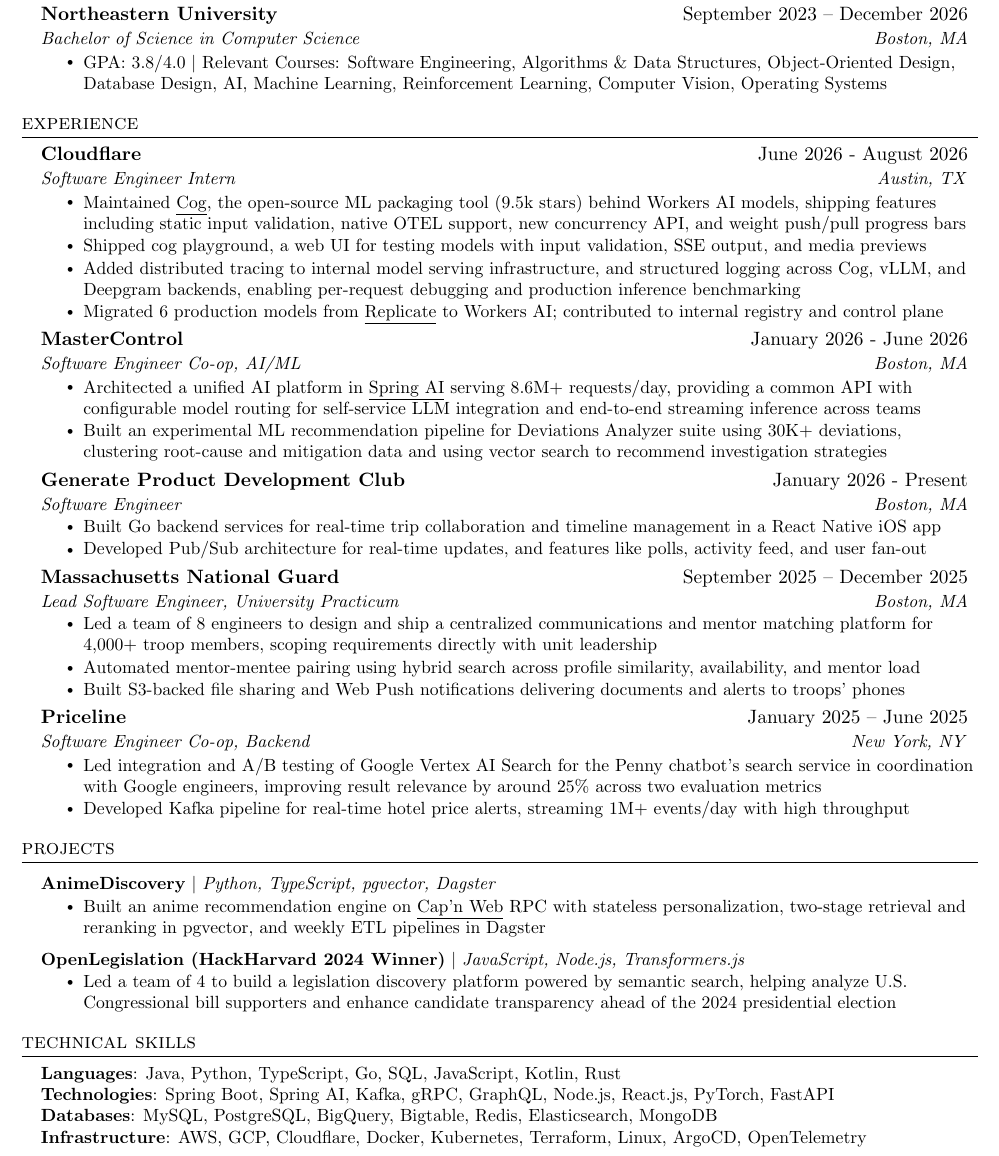
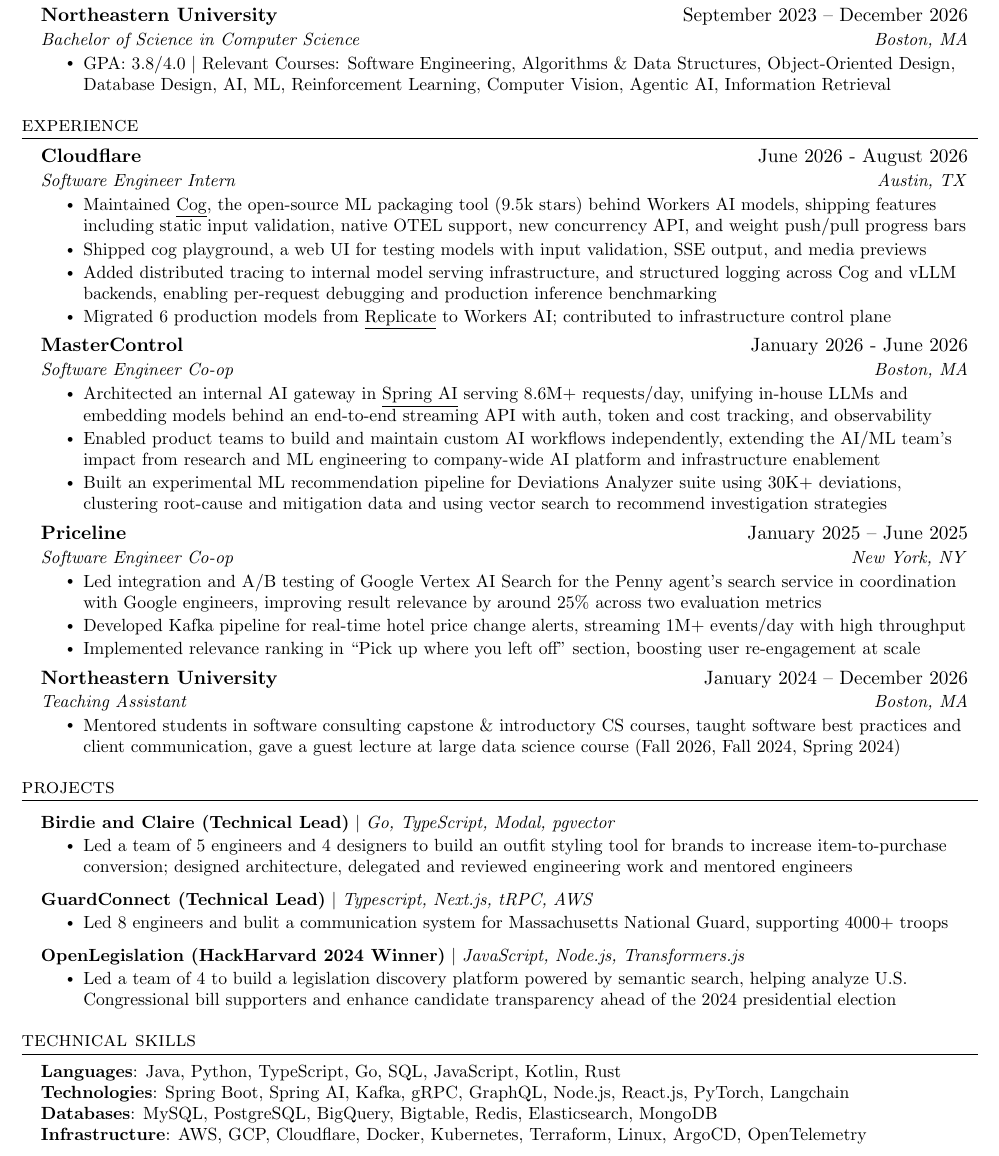
Before and after one commit to anish-sahoo/Resume, a LaTeX CV (resume.tex): part of the page, cut so that both start at the same text. Compiled offline with pdfLaTeX.

Commit message:
new resume

```diff
--- a/resume.tex
+++ b/resume.tex
@@ -136,7 +136,7 @@
       {Northeastern University}{September 2023 -- December 2026}
       {Bachelor of Science in Computer Science}{Boston, MA}
     \resumeItemListStart
-        \resumeItem{GPA: 3.8/4.0 $|$ Relevant Courses: Software Engineering, Algorithms \& Data Structures, Object-Oriented Design, Database Design, AI, Machine Learning, Reinforcement Learning, Computer Vision, Operating Systems}
+        \resumeItem{GPA: 3.8/4.0 $|$ Relevant Courses: Software Engineering, Algorithms \& Data Structures, Object-Oriented Design, Database Design, AI, ML, Reinforcement Learning, Computer Vision, Agentic AI, Information Retrieval}
         \resumeItemListEnd
   \resumeSubHeadingListEnd
 
@@ -144,46 +144,52 @@
 \section{experience}
   \resumeSubHeadingListStart
 
+  % \resumeSubheading
+  % {-}{from - to}
+  % {hopefully Software Engineer II}{-}
+  % \resumeItemListStart
+  %     \resumeItem{who knows}
+  % \resumeItemListEnd
+
   \resumeSubheading
   {Cloudflare}{June 2026 - August 2026}
   {Software Engineer Intern}{Austin, TX}
   \resumeItemListStart
       \resumeItem{Maintained \underline{\href{https://github.com/replicate/cog}{Cog}}, the open-source ML packaging tool (9.5k stars) behind Workers AI models, shipping features including static input validation, native OTEL support, new concurrency API, and weight push/pull progress bars}
-      % Swap the line above for this one once https://github.com/replicate/cog/pull/3157 (OpenTelemetry tracing) merges:
-      % \resumeItem{Maintained \underline{\href{https://github.com/replicate/cog}{Cog}}, the 9.5k star open-source ML packaging tool behind Workers AI models, shipping features including static input validation, local wheel support, OpenTelemetry tracing, and a new concurrency API}
       \resumeItem{Shipped cog playground, a web UI for testing models with input validation, SSE output, and media previews}
-      \resumeItem{Added distributed tracing to internal model serving infrastructure, and structured logging across Cog, vLLM, and Deepgram backends, enabling per-request debugging and production inference benchmarking}
-      \resumeItem{Migrated 6 production models from \underline{\href{https://replicate.com}{Replicate}} to Workers AI; contributed to internal registry and control plane }
+      \resumeItem{Added distributed tracing to internal model serving infrastructure, and structured logging across Cog and vLLM backends, enabling per-request debugging and production inference benchmarking}
+      \resumeItem{Migrated 6 production models from \underline{\href{https://replicate.com}{Replicate}} to Workers AI; contributed to infrastructure control plane}
   \resumeItemListEnd
 
   \resumeSubheading
   {MasterControl}{January 2026 - June 2026}
-  {Software Engineer Co-op, AI/ML}{Boston, MA}
+  {Software Engineer Co-op}{Boston, MA}
   \resumeItemListStart
-      \resumeItem{Architected a unified AI platform in \underline{\href{https://asahoo.dev/notes/spring-ai-is-nice/}{Spring AI}} serving 8.6M+ requests/day, providing a common API with configurable model routing for self-service LLM integration and end-to-end streaming inference across teams}
+      \resumeItem{Architected an internal AI gateway in \underline{\href{https://asahoo.dev/notes/spring-ai-is-nice/}{Spring AI}} serving 8.6M+ requests/day, unifying in-house LLMs and embedding models behind an end-to-end streaming API with auth, token and cost tracking, and observability}
+      \resumeItem{Enabled product teams to build and maintain custom AI workflows independently, extending the AI/ML team's impact from research and ML engineering to company-wide AI platform and infrastructure enablement}
       \resumeItem{Built an experimental ML recommendation pipeline for Deviations Analyzer suite using 30K+ deviations, clustering root-cause and mitigation data and using vector search to recommend investigation strategies}
   \resumeItemListEnd
 
-  \resumeSubheading
-  {Generate Product Development Club}{January 2026 - Present}
-  {Software Engineer}{Boston, MA}
-  \resumeItemListStart
-    \resumeItem{Built Go backend services for real-time trip collaboration and timeline management in a React Native iOS app}
-    \resumeItem{Developed Pub/Sub architecture for real-time updates, and features like polls, activity feed, and user fan-out}
-  \resumeItemListEnd
+  % \resumeSubheading
+  % {Generate Product Development Club}{January 2026 - Present}
+  % {Software Engineer}{Boston, MA}
+  % \resumeItemListStart
+  %   \resumeItem{Built Go backend services for real-time trip collaboration and timeline management in a React Native iOS app}
+  %   \resumeItem{Developed Pub/Sub architecture for real-time updates across 20+ activity types, including polls and user fan-out}
+  % \resumeItemListEnd
 
-  \resumeSubheading
-  {Massachusetts National Guard}{September 2025 -- December 2025}
-  {Lead Software Engineer, University Practicum}{Boston, MA}
-  \resumeItemListStart
-      \resumeItem{Led a team of 8 engineers to design and ship a centralized communications and mentor matching platform for 4,000+ troop members, scoping requirements directly with unit leadership}
-      \resumeItem{Automated mentor-mentee pairing using hybrid search across profile similarity, availability, and mentor load}
-      \resumeItem{Built S3-backed file sharing and Web Push notifications delivering documents and alerts to troops' phones}
-  \resumeItemListEnd
+  % \resumeSubheading
+  % {Massachusetts National Guard}{September 2025 -- December 2025}
+  % {Lead Software Engineer, University Practicum}{Boston, MA}
+  % \resumeItemListStart
+  %     \resumeItem{Led a team of 8 engineers to design and ship a centralized communications and mentor matching platform for 4,000+ troop members, scoping requirements directly with unit leadership}
+  %     \resumeItem{Automated mentor-mentee pairing using hybrid search across profile similarity, availability, and mentor load}
+  %     \resumeItem{Built S3-backed file sharing and Web Push notifications delivering documents and alerts to troops' phones}
+  % \resumeItemListEnd
 
   \resumeSubheading
   {Priceline}{January 2025 -- June 2025}
-  {Software Engineer Co-op, Backend}{New York, NY}
+  {Software Engineer Co-op}{New York, NY}
   \resumeItemListStart
     % \resumeItem{Built scalable REST and gRPC microservices in Spring, collaborating with product, data, and 4+ engineering teams to deliver recommendation and personalization features in an Agile environment}`'
 
@@ -192,21 +198,19 @@
     % \resumeItem{Engineered and deployed a Kafka-based system for real-time hotel price tracking and notifications, streaming millions of daily events with high throughput and instrumented for observability using NewRelic and Splunk}
     % \resumeItem{Designed and implemented a relevancy ranking algorithm to personalize user experiences based on past activity}
 
-    \resumeItem{Led integration and A/B testing of Google Vertex AI Search for the Penny chatbot's search service in coordination with Google engineers, improving result relevance by around 25\% across two evaluation metrics}
+    \resumeItem{Led integration and A/B testing of Google Vertex AI Search for the Penny agent's search service in coordination with Google engineers, improving result relevance by around 25\% across two evaluation metrics}
     % \resumeItem{Delivered personalization and recommendations via Spring Boot + Kafka services; partnered with 4+ teams}
     % \resumeItem{Delivered personalization and recommendation features using Spring Boot \& Kafka, collaborating with 4+ teams}
-    \resumeItem{Developed Kafka pipeline for real-time hotel price alerts, streaming 1M+ events/day with high throughput}
-    % \resumeItem{Implemented relevance ranking to personalize results from user activity, boosting user re-engagement at scale}
-
+    \resumeItem{Developed Kafka pipeline for real-time hotel price change alerts, streaming 1M+ events/day with high throughput}
+    \resumeItem{Implemented relevance ranking in ``Pick up where you left off" section, boosting user re-engagement at scale}
   \resumeItemListEnd
 
-  % \resumeSubheading
-  % {Northeastern University}{January 2024 -- December 2024}
-  % {Undergraduate Teaching Assistant}{Boston, MA}
-  % \resumeItemListStart
-  %   % \resumeItem{Instructed 200+ students in Java and Kotlin through office hours, 1-on-1 appointments, and homework grading}
-  %   \resumeItem{Instructed 500+ students in Java and Kotlin, dedicating 4+ hours weekly to office hours, fostering a collaborative learning environment focused on software development best practices}
-  % \resumeItemListEnd
+  \resumeSubheading
+  {Northeastern University}{January 2024 -- December 2026}
+  {Teaching Assistant}{Boston, MA}
+  \resumeItemListStart
+    \resumeItem{Mentored students in software consulting capstone \& introductory CS courses, taught software best practices and client communication, gave a guest lecture at large data science course (Fall 2026, Fall 2024, Spring 2024)}
+  \resumeItemListEnd
 
   % \resumeSubheadingSmall{PawHacks}{December 2023 -- May 2024}
   %   \resumeSubSubheading
@@ -223,19 +227,36 @@
   %-----------PROJECTS-----------
 \section{projects}
 \resumeSubHeadingListStart
+% \resumeProjectHeading
+%     {\href{a}{\textbf{Birdie and Claire}} $|$ \emph{Technical Lead}}{}%{October 2024}
+%     \resumeItemListStart
+%       \resumeItem{}
+%     \resumeItemListEnd
 
-  \resumeProjectHeading
-      {\textbf{AnimeDiscovery} $|$ \emph{Python, TypeScript, pgvector, Dagster}}{}%{June 2025}
-      \resumeItemListStart
-        % \resumeItem{Built a scalable recommendation system for personalized anime discovery using a Two Tower Model architecture}
-        % \resumeItem{Integrated PostgreSQL, Elasticsearch, and Redis using Spring Boot for a fault-tolerant, low-latency system for personalized search and recommendations on over 20,000 anime scraped from MyAnimeList}
-      %  \resumeItem{Built a scalable Two-Tower recommendation system for personalized anime discovery}
-      \resumeItem{Built an anime recommendation engine on \underline{\href{https://github.com/cloudflare/capnweb}{Cap'n Web}} RPC with stateless personalization, two-stage retrieval and reranking in pgvector, and weekly ETL pipelines in Dagster}
-      % \resumeItem{Implemented rate limiting and instrumented application using Kibana + Grafana Cloud, resulting in 95\% uptime}
-        \resumeItemListEnd
+
+\resumeProjectHeading
+{\href{https://github.com/generatenu/birdie-and-claire}{\textbf{Birdie and Claire (Technical Lead)}} $|$ \emph{Go, TypeScript, Modal, pgvector}}{}%{October 2024}
+\resumeItemListStart
+\resumeItem{Led a team of 5 engineers and 4 designers to build an outfit styling tool for brands to increase item-to-purchase conversion; designed architecture, delegated and reviewed engineering work and mentored engineers}
+\resumeItemListEnd
+
+\resumeProjectHeading
+    {\href{a}{\textbf{GuardConnect (Technical Lead)}} $|$ \emph{Typescript, Next.js, tRPC, AWS}}{}%{October 2024}
+    \resumeItemListStart
+      \resumeItem{Led 8 engineers and bulit a communication system for Massachusetts National Guard, supporting 4000+ troops}
+    \resumeItemListEnd
+  % \resumeProjectHeading
+  %     {\textbf{AnimeDiscovery} $|$ \emph{TypeScript, pgvector, Cloudflare Workers}}{}%{June 2025}
+  %     \resumeItemListStart
+  %       % \resumeItem{Built a scalable recommendation system for personalized anime discovery using a Two Tower Model architecture}
+  %       % \resumeItem{Integrated PostgreSQL, Elasticsearch, and Redis using Spring Boot for a fault-tolerant, low-latency system for personalized search and recommendations on over 20,000 anime scraped from MyAnimeList}
+  %     %  \resumeItem{Built a scalable Two-Tower recommendation system for personalized anime discovery}
+  %     \resumeItem{Built an anime recommendation engine on \underline{\href{https://github.com/cloudflare/capnweb}{Cap'n Web}} RPC with stateless personalization, two-stage retrieval and reranking in pgvector, and weekly ETL pipelines in Dagster}
+  %     % \resumeItem{Implemented rate limiting and instrumented application using Kibana + Grafana Cloud, resulting in 95\% uptime}
+  %       \resumeItemListEnd
 
     \resumeProjectHeading
-    {\href{a}{\textbf{OpenLegislation (HackHarvard 2024 Winner)}} $|$ \emph{JavaScript, Node.js, Transformers.js}}{}%{October 2024}
+    {\textbf{OpenLegislation (HackHarvard 2024 Winner)} $|$ \emph{JavaScript, Node.js, Transformers.js}}{}%{October 2024}
     \resumeItemListStart
       \resumeItem{Led a team of 4 to build a legislation discovery platform powered by semantic search, helping analyze U.S. Congressional bill supporters and enhance candidate transparency ahead of the 2024 presidential election}
     \resumeItemListEnd
@@ -253,7 +274,7 @@
 \begin{itemize}[leftmargin=0.15in, label={}]
   \small{\item{
    \textbf{Languages}{: Java, Python, TypeScript, Go, SQL, JavaScript, Kotlin, Rust } \\
-   \textbf{Technologies}{: Spring Boot, Spring AI, Kafka, gRPC, GraphQL, Node.js, React.js, PyTorch, FastAPI} \\
+   \textbf{Technologies}{: Spring Boot, Spring AI, Kafka, gRPC, GraphQL, Node.js, React.js, PyTorch, Langchain} \\
    \textbf{Databases}{: MySQL, PostgreSQL, BigQuery, Bigtable, Redis, Elasticsearch, MongoDB} \\
    \textbf{Infrastructure}{: AWS, GCP, Cloudflare, Docker, Kubernetes, Terraform, Linux, ArgoCD, OpenTelemetry} \\
   }}
```
Also changed, not shown: resume.pdf.
